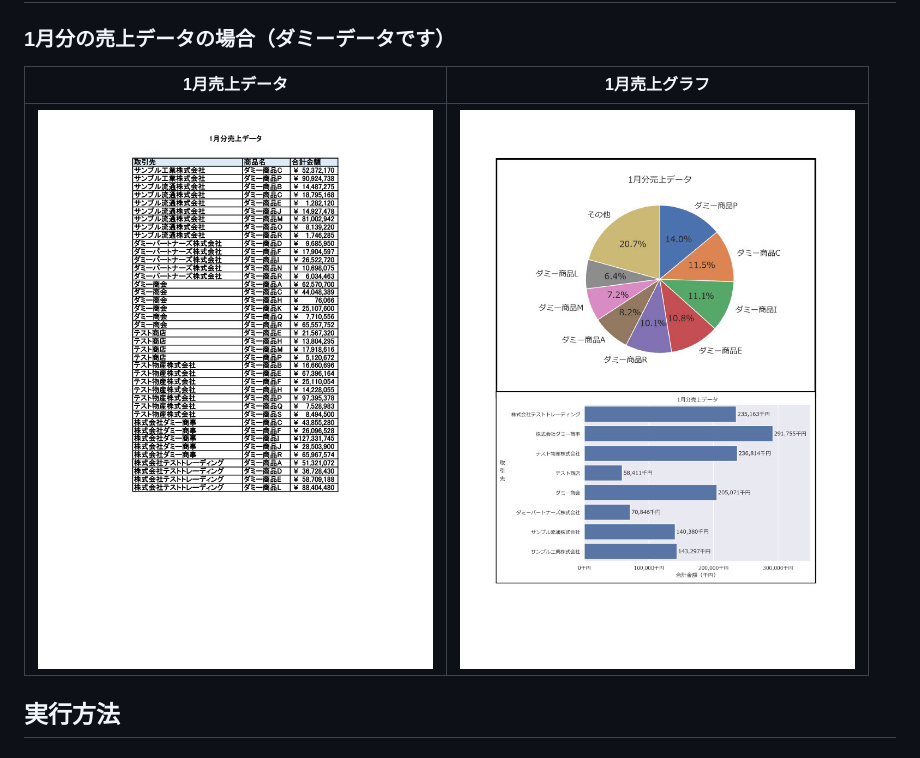
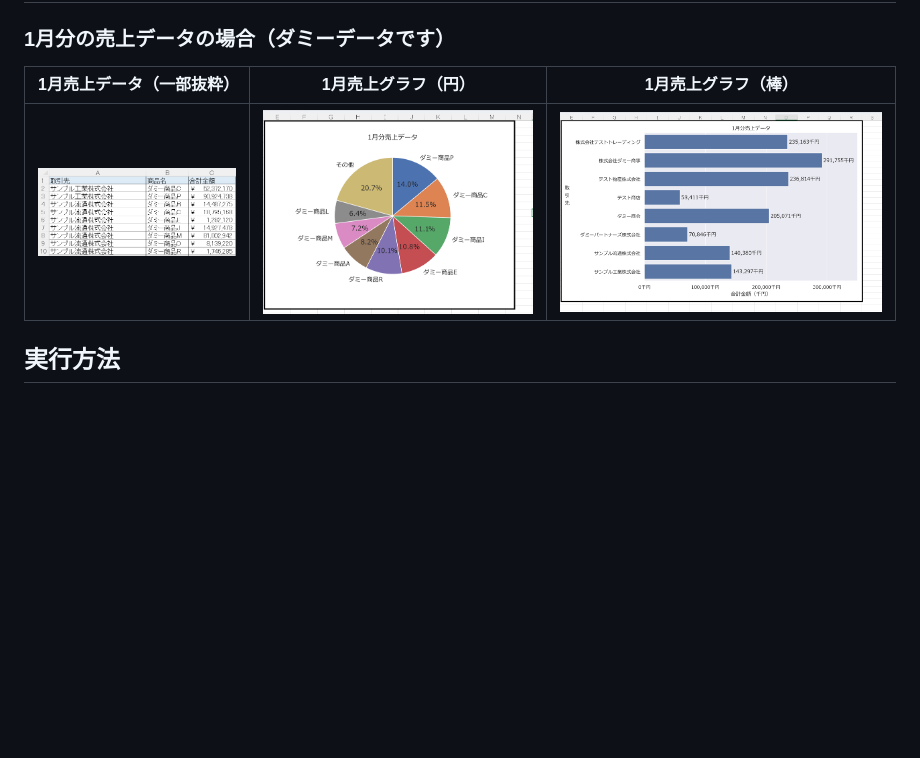
Before and after one commit to ay202602/python-monthly-sales-automation, a Markdown page: README.md, the part around the change. GitHub-like rendering; pictures changed too: result/result_1.jpg (deleted), result/result_1.png (added), result/result_2.jpg (deleted); blank space fills up the shorter version.

Commit message:
docs: 出力例の画像をExcel内のスクリーンショットに差し替え

```diff
--- a/README.md
+++ b/README.md
@@ -19,9 +19,9 @@ Excelの売上データを読み込み、以下のファイルを自動出力し
 
 ## 出力例
 ### 1月分の売上データの場合（ダミーデータです）
-| 1月売上データ | 1月売上グラフ |
-|:---:|:--:|
-|![売上データ](result/result_1.jpg)|![売上グラフ](result/result_2.jpg)|
+| 1月売上データ（一部抜粋） | 1月売上グラフ（円） | 1月売上グラフ（棒）|
+|:---:|:---:|:---:|
+|![売上データ](result/result_1.png)|![売上円グラフ](result/result_2.png)|![売上棒グラフ](result/result_3.png)|
 
 
 ## 実行方法
```
